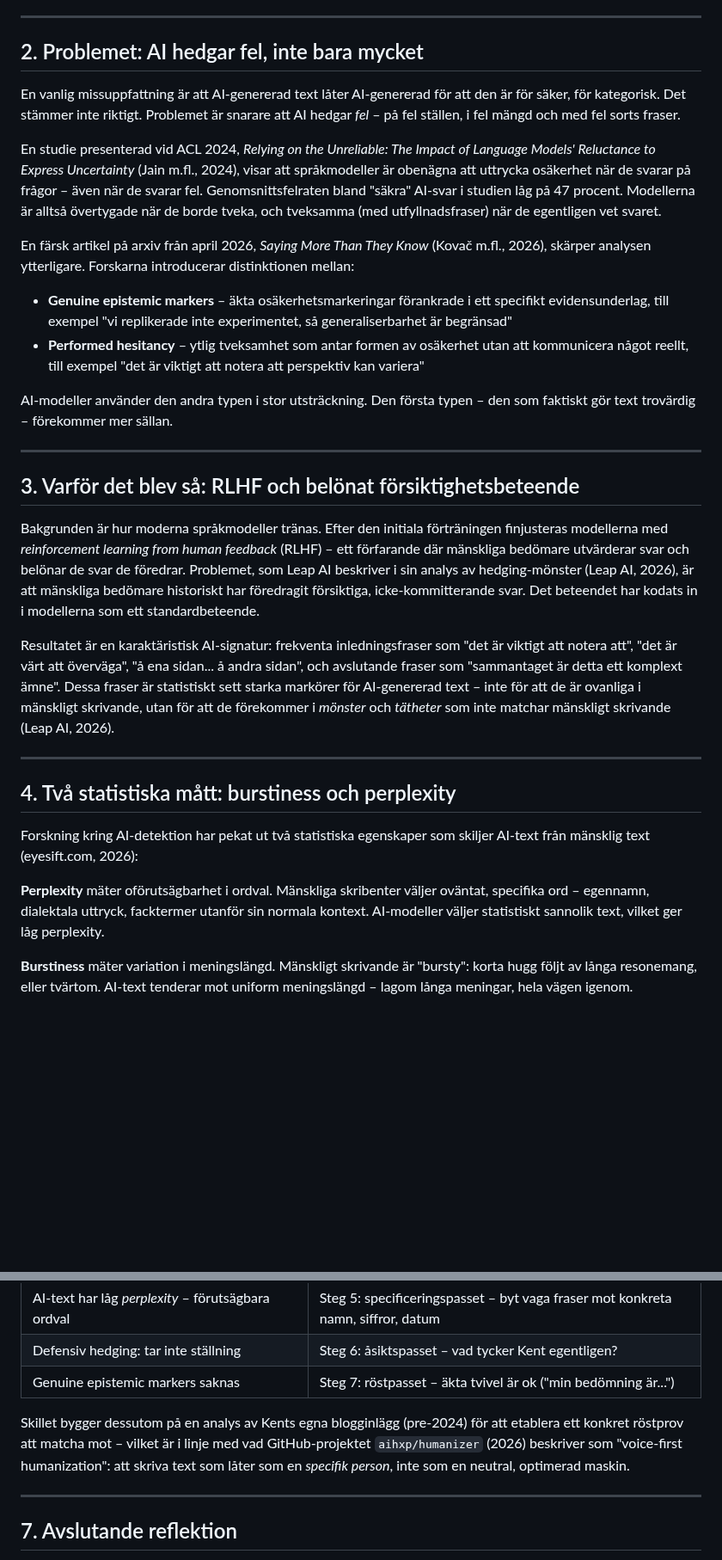
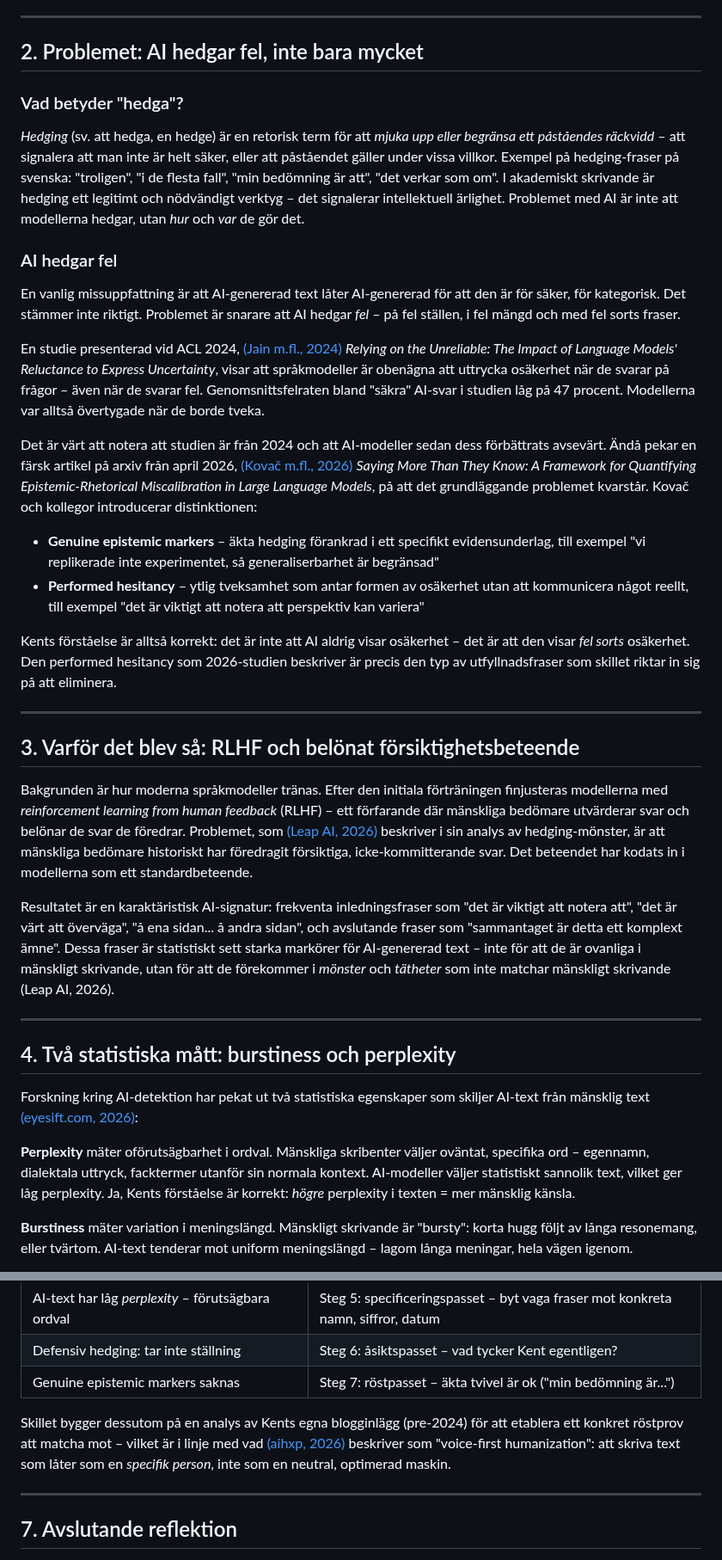
Before and after one commit to kentlundgren/Ekonomi, a Markdown page: skills/humanizer_ton/humanizer_bakgrund.md, 2 parts joined by grey strips. Shown at 86% size. GitHub-like rendering; blank space fills up the shorter version.

Commit message:
Uppdatera humanizer_bakgrund.md med nya sektioner om hedging och AI:s osäkerhet. Inkludera referenser till aktuella studier och artiklar som analyserar AI:s tendens att hedga fel. Förtydliga skillnader mellan äkta osäkerhetsmarkeringar och ytlig tveksamhet, samt diskutera hur dessa insikter relaterar till RLHF och AI-detektion. Justera texten för att förbättra läsbarheten och koppla tillbaka till SKILL.md.

```diff
--- a/skills/humanizer_ton/humanizer_bakgrund.md
+++ b/skills/humanizer_ton/humanizer_bakgrund.md
@@ -16,22 +16,28 @@ Det här dokumentet är en bakgrundsanalys till det praktiska skillet [`SKILL.md
 
 ## 2. Problemet: AI hedgar fel, inte bara mycket
 
+### Vad betyder "hedga"?
+
+*Hedging* (sv. att hedga, en hedge) är en retorisk term för att *mjuka upp eller begränsa ett påståendes räckvidd* – att signalera att man inte är helt säker, eller att påståendet gäller under vissa villkor. Exempel på hedging-fraser på svenska: "troligen", "i de flesta fall", "min bedömning är att", "det verkar som om". I akademiskt skrivande är hedging ett legitimt och nödvändigt verktyg – det signalerar intellektuell ärlighet. Problemet med AI är inte att modellerna hedgar, utan *hur* och *var* de gör det.
+
+### AI hedgar fel
+
 En vanlig missuppfattning är att AI-genererad text låter AI-genererad för att den är för säker, för kategorisk. Det stämmer inte riktigt. Problemet är snarare att AI hedgar *fel* – på fel ställen, i fel mängd och med fel sorts fraser.
 
-En studie presenterad vid ACL 2024, *Relying on the Unreliable: The Impact of Language Models' Reluctance to Express Uncertainty* (Jain m.fl., 2024), visar att språkmodeller är obenägna att uttrycka osäkerhet när de svarar på frågor – även när de svarar fel. Genomsnittsfelraten bland "säkra" AI-svar i studien låg på 47 procent. Modellerna är alltså övertygade när de borde tveka, och tveksamma (med utfyllnadsfraser) när de egentligen vet svaret.
+En studie presenterad vid ACL 2024, [(Jain m.fl., 2024)](https://aclanthology.org/2024.acl-long.198.pdf) *Relying on the Unreliable: The Impact of Language Models' Reluctance to Express Uncertainty*, visar att språkmodeller är obenägna att uttrycka osäkerhet när de svarar på frågor – även när de svarar fel. Genomsnittsfelraten bland "säkra" AI-svar i studien låg på 47 procent. Modellerna var alltså övertygade när de borde tveka.
 
-En färsk artikel på arxiv från april 2026, *Saying More Than They Know* (Kovač m.fl., 2026), skärper analysen ytterligare. Forskarna introducerar distinktionen mellan:
+Det är värt att notera att studien är från 2024 och att AI-modeller sedan dess förbättrats avsevärt. Ändå pekar en färsk artikel på arxiv från april 2026, [(Kovač m.fl., 2026)](https://arxiv.org/html/2604.19768) *Saying More Than They Know: A Framework for Quantifying Epistemic-Rhetorical Miscalibration in Large Language Models*, på att det grundläggande problemet kvarstår. Kovač och kollegor introducerar distinktionen:
 
-- **Genuine epistemic markers** – äkta osäkerhetsmarkeringar förankrade i ett specifikt evidensunderlag, till exempel "vi replikerade inte experimentet, så generaliserbarhet är begränsad"
+- **Genuine epistemic markers** – äkta hedging förankrad i ett specifikt evidensunderlag, till exempel "vi replikerade inte experimentet, så generaliserbarhet är begränsad"
 - **Performed hesitancy** – ytlig tveksamhet som antar formen av osäkerhet utan att kommunicera något reellt, till exempel "det är viktigt att notera att perspektiv kan variera"
 
-AI-modeller använder den andra typen i stor utsträckning. Den första typen – den som faktiskt gör text trovärdig – förekommer mer sällan.
+Kents förståelse är alltså korrekt: det är inte att AI aldrig visar osäkerhet – det är att den visar *fel sorts* osäkerhet. Den performed hesitancy som 2026-studien beskriver är precis den typ av utfyllnadsfraser som skillet riktar in sig på att eliminera.
 
 ---
 
 ## 3. Varför det blev så: RLHF och belönat försiktighetsbeteende
 
-Bakgrunden är hur moderna språkmodeller tränas. Efter den initiala förträningen finjusteras modellerna med *reinforcement learning from human feedback* (RLHF) – ett förfarande där mänskliga bedömare utvärderar svar och belönar de svar de föredrar. Problemet, som Leap AI beskriver i sin analys av hedging-mönster (Leap AI, 2026), är att mänskliga bedömare historiskt har föredragit försiktiga, icke-kommitterande svar. Det beteendet har kodats in i modellerna som ett standardbeteende.
+Bakgrunden är hur moderna språkmodeller tränas. Efter den initiala förträningen finjusteras modellerna med *reinforcement learning from human feedback* (RLHF) – ett förfarande där mänskliga bedömare utvärderar svar och belönar de svar de föredrar. Problemet, som [(Leap AI, 2026)](https://www.tryleap.ai/learn/hedging-words-in-ai-text) beskriver i sin analys av hedging-mönster, är att mänskliga bedömare historiskt har föredragit försiktiga, icke-kommitterande svar. Det beteendet har kodats in i modellerna som ett standardbeteende.
 
 Resultatet är en karaktäristisk AI-signatur: frekventa inledningsfraser som "det är viktigt att notera att", "det är värt att överväga", "å ena sidan... å andra sidan", och avslutande fraser som "sammantaget är detta ett komplext ämne". Dessa fraser är statistiskt sett starka markörer för AI-genererad text – inte för att de är ovanliga i mänskligt skrivande, utan för att de förekommer i *mönster* och *tätheter* som inte matchar mänskligt skrivande (Leap AI, 2026).
 
@@ -39,9 +45,9 @@ Resultatet är en karaktäristisk AI-signatur: frekventa inledningsfraser som "d
 
 ## 4. Två statistiska mått: burstiness och perplexity
 
-Forskning kring AI-detektion har pekat ut två statistiska egenskaper som skiljer AI-text från mänsklig text (eyesift.com, 2026):
+Forskning kring AI-detektion har pekat ut två statistiska egenskaper som skiljer AI-text från mänsklig text [(eyesift.com, 2026)](https://www.eyesift.com/blog/humanize-ai-text/):
 
-**Perplexity** mäter oförutsägbarhet i ordval. Mänskliga skribenter väljer oväntat, specifika ord – egennamn, dialektala uttryck, facktermer utanför sin normala kontext. AI-modeller väljer statistiskt sannolik text, vilket ger låg perplexity.
+**Perplexity** mäter oförutsägbarhet i ordval. Mänskliga skribenter väljer oväntat, specifika ord – egennamn, dialektala uttryck, facktermer utanför sin normala kontext. AI-modeller väljer statistiskt sannolik text, vilket ger låg perplexity. Ja, Kents förståelse är korrekt: *högre* perplexity i texten = mer mänsklig känsla.
 
 **Burstiness** mäter variation i meningslängd. Mänskligt skrivande är "bursty": korta hugg följt av långa resonemang, eller tvärtom. AI-text tenderar mot uniform meningslängd – lagom långa meningar, hela vägen igenom.
 
@@ -72,7 +88,7 @@ Skillet [`humanizer_ton/SKILL.md`](SKILL.md) operationaliserar dessa insikter i
 | Defensiv hedging: tar inte ställning | Steg 6: åsiktspasset – vad tycker Kent egentligen? |
 | Genuine epistemic markers saknas | Steg 7: röstpasset – äkta tvivel är ok ("min bedömning är...") |
 
-Skillet bygger dessutom på en analys av Kents egna blogginlägg (pre-2024) för att etablera ett konkret röstprov att matcha mot – vilket är i linje med vad GitHub-projektet `aihxp/humanizer` (2026) beskriver som "voice-first humanization": att skriva text som låter som en *specifik person*, inte som en neutral, optimerad maskin.
+Skillet bygger dessutom på en analys av Kents egna blogginlägg (pre-2024) för att etablera ett konkret röstprov att matcha mot – vilket är i linje med vad [(aihxp, 2026)](https://github.com/aihxp/humanizer) beskriver som "voice-first humanization": att skriva text som låter som en *specifik person*, inte som en neutral, optimerad maskin.
 
 ---
 
```
Also changed, not shown: other parts of skills/humanizer_ton/humanizer_bakgrund.md (+17 -5 lines).
